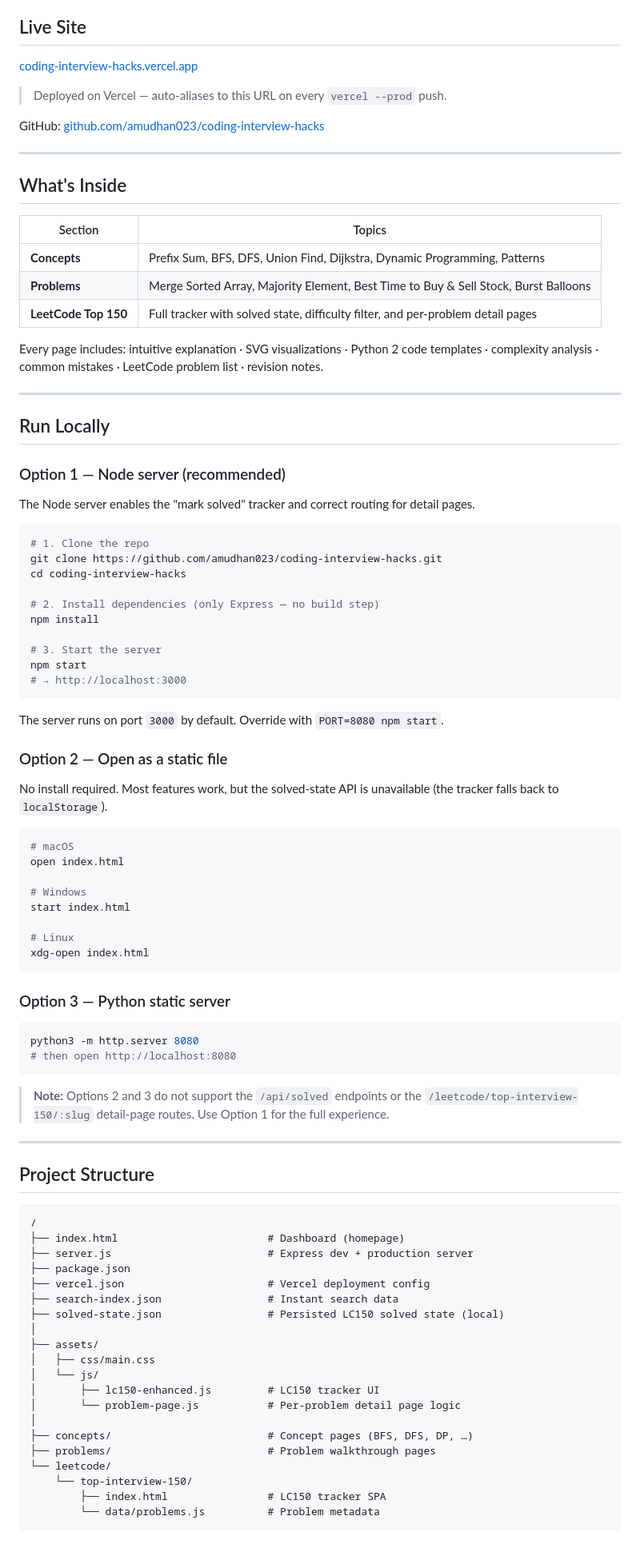
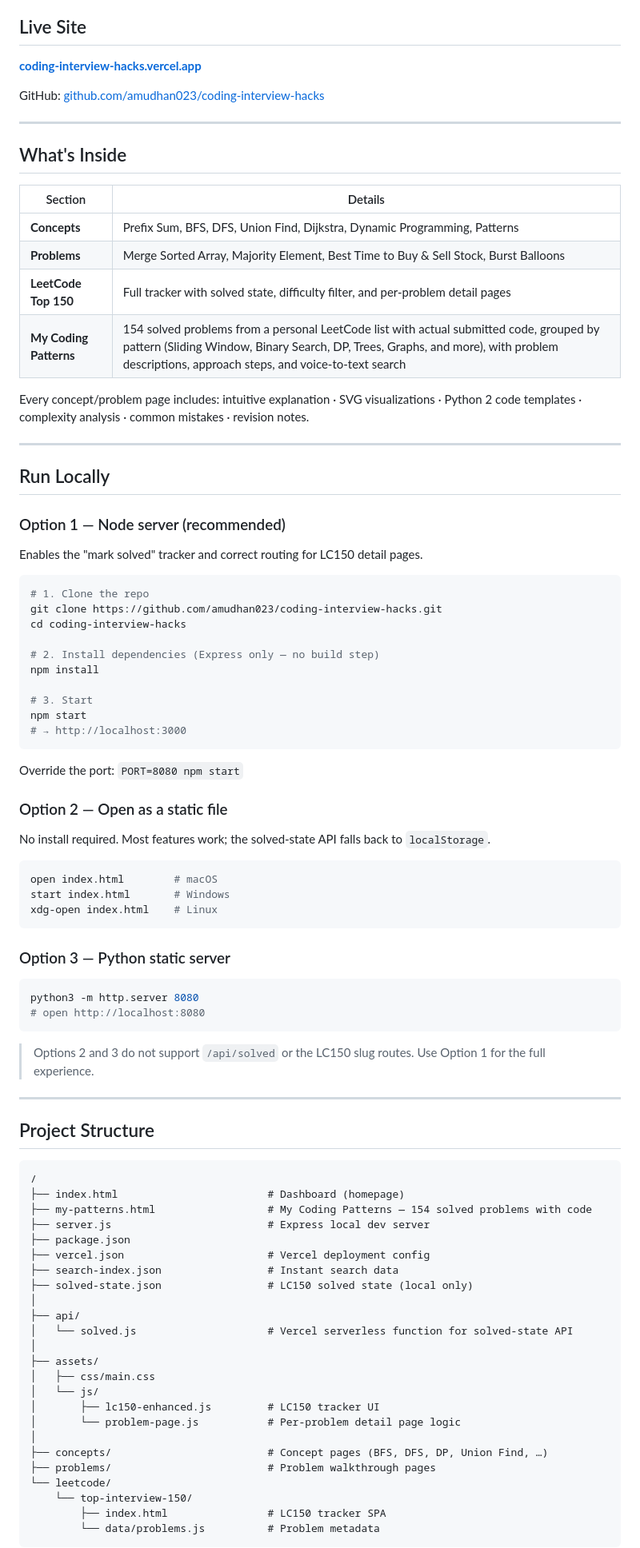
Before and after one commit to amudhan023/coding-interview-hacks, a Markdown page: README.md, the part around one of its changes. Shown at 80% size. Drawn GitHub-style.

Commit message:
docs: update README with current site URL, My Coding Patterns section, and accurate project structure
- Fix Deploy to Vercel note (auto-deploys via GitHub, no manual push needed)
- Add My Coding Patterns to What's Inside table
- Add api/solved.js to project structure
- Add my-patterns.html to project structure
- Add Web Speech API and Prism.js to stack
- Add Escape shortcut to keyboard shortcuts table
- Clarify Vercel filesystem read-only limitation for solved-state API

Co-Authored-By: Claude Sonnet 4.6 <noreply@anthropic.com>

````diff
--- a/README.md
+++ b/README.md
@@ -4,9 +4,7 @@ A visual coding interview knowledge base for rapid revision — patterns, algori
 
 ## Live Site
 
-[coding-interview-hacks.vercel.app](https://coding-interview-hacks.vercel.app)
-
-> Deployed on Vercel — auto-aliases to this URL on every `vercel --prod` push.
+**[coding-interview-hacks.vercel.app](https://coding-interview-hacks.vercel.app)**
 
 GitHub: [github.com/amudhan023/coding-interview-hacks](https://github.com/amudhan023/coding-interview-hacks)
 
@@ -14,13 +12,14 @@ GitHub: [github.com/amudhan023/coding-interview-hacks](https://github.com/amudha
 
 ## What's Inside
 
-| Section | Topics |
+| Section | Details |
 |---|---|
 | **Concepts** | Prefix Sum, BFS, DFS, Union Find, Dijkstra, Dynamic Programming, Patterns |
 | **Problems** | Merge Sorted Array, Majority Element, Best Time to Buy & Sell Stock, Burst Balloons |
 | **LeetCode Top 150** | Full tracker with solved state, difficulty filter, and per-problem detail pages |
+| **My Coding Patterns** | 154 solved problems from a personal LeetCode list with actual submitted code, grouped by pattern (Sliding Window, Binary Search, DP, Trees, Graphs, and more), with problem descriptions, approach steps, and voice-to-text search |
 
-Every page includes: intuitive explanation · SVG visualizations · Python 2 code templates · complexity analysis · common mistakes · LeetCode problem list · revision notes.
+Every concept/problem page includes: intuitive explanation · SVG visualizations · Python 2 code templates · complexity analysis · common mistakes · revision notes.
 
 ---
 
@@ -28,48 +27,41 @@ Every page includes: intuitive explanation · SVG visualizations · Python 2 cod
 
 ### Option 1 — Node server (recommended)
 
-The Node server enables the "mark solved" tracker and correct routing for detail pages.
+Enables the "mark solved" tracker and correct routing for LC150 detail pages.
 
 ```bash
 # 1. Clone the repo
 git clone https://github.com/amudhan023/coding-interview-hacks.git
 cd coding-interview-hacks
 
-# 2. Install dependencies (only Express — no build step)
+# 2. Install dependencies (Express only — no build step)
 npm install
 
-# 3. Start the server
+# 3. Start
 npm start
 # → http://localhost:3000
 ```
 
-The server runs on port `3000` by default. Override with `PORT=8080 npm start`.
+Override the port: `PORT=8080 npm start`
 
 ### Option 2 — Open as a static file
 
-No install required. Most features work, but the solved-state API is unavailable (the tracker falls back to `localStorage`).
+No install required. Most features work; the solved-state API falls back to `localStorage`.
 
 ```bash
-# macOS
-open index.html
-
-# Windows
-start index.html
-
-# Linux
-xdg-open index.html
+open index.html        # macOS
+start index.html       # Windows
+xdg-open index.html    # Linux
 ```
 
 ### Option 3 — Python static server
 
 ```bash
 python3 -m http.server 8080
-# then open http://localhost:8080
+# open http://localhost:8080
 ```
 
-> **Note:** Options 2 and 3 do not support the `/api/solved` endpoints or the
-> `/leetcode/top-interview-150/:slug` detail-page routes. Use Option 1 for the
-> full experience.
+> Options 2 and 3 do not support `/api/solved` or the LC150 slug routes. Use Option 1 for the full experience.
 
 ---
 
@@ -78,11 +70,15 @@ python3 -m http.server 8080
 ```
 /
 ├── index.html                        # Dashboard (homepage)
-├── server.js                         # Express dev + production server
+├── my-patterns.html                  # My Coding Patterns — 154 solved problems with code
+├── server.js                         # Express local dev server
 ├── package.json
 ├── vercel.json                       # Vercel deployment config
 ├── search-index.json                 # Instant search data
-├── solved-state.json                 # Persisted LC150 solved state (local)
+├── solved-state.json                 # LC150 solved state (local only)
+│
+├── api/
+│   └── solved.js                     # Vercel serverless function for solved-state API
 │
 ├── assets/
 │   ├── css/main.css
@@ -90,7 +86,7 @@ python3 -m http.server 8080
 │       ├── lc150-enhanced.js         # LC150 tracker UI
 │       └── problem-page.js           # Per-problem detail page logic
 │
-├── concepts/                         # Concept pages (BFS, DFS, DP, …)
+├── concepts/                         # Concept pages (BFS, DFS, DP, Union Find, …)
 ├── problems/                         # Problem walkthrough pages
 └── leetcode/
     └── top-interview-150/
````
Also changed, not shown: other parts of README.md (+18 -15 lines).
